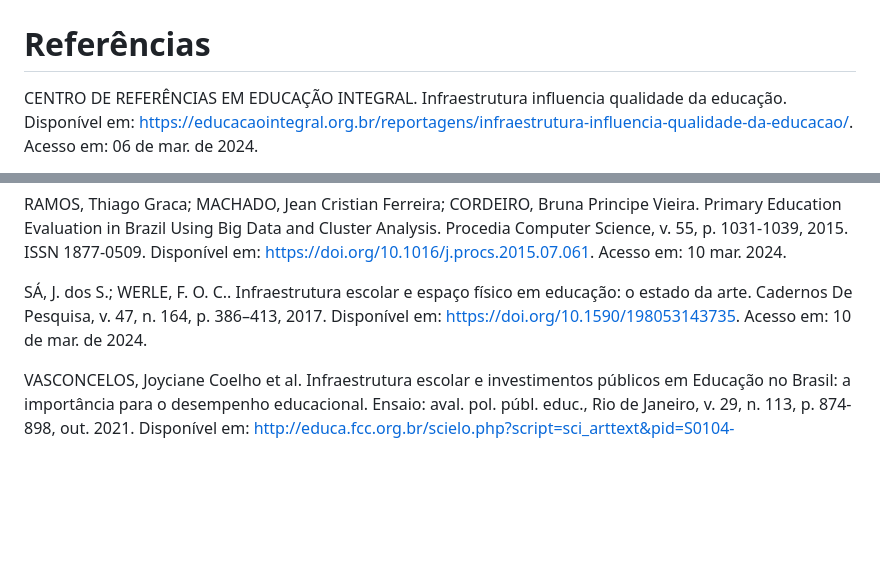
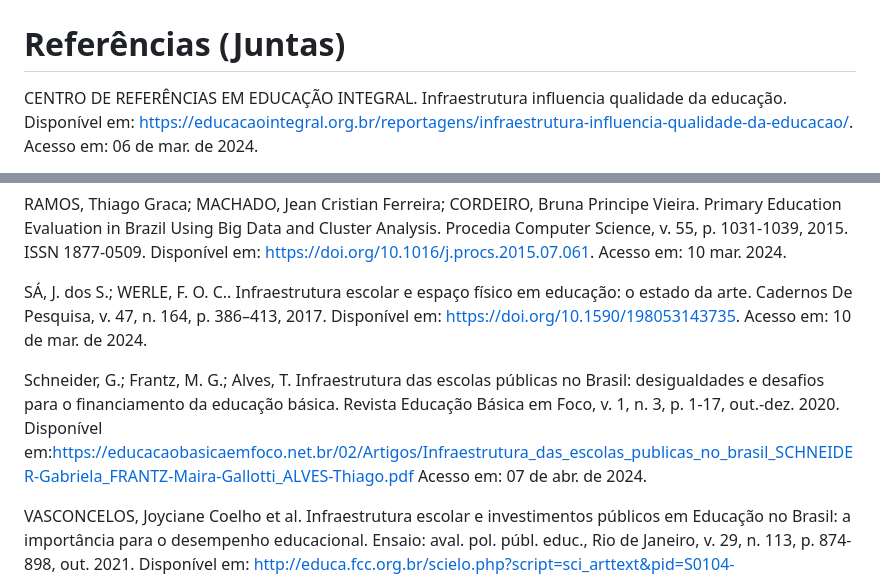
Before and after one commit to ICEI-PUC-Minas-PMV-SI/pmv-si-2024-1-pe7-t1-infraeducacaospidesp, a Markdown page: docs/contexto.md, 2 parts joined by grey strips. Rendered like a GitHub page; blank space fills up the shorter version.

```diff
--- a/docs/contexto.md
+++ b/docs/contexto.md
@@ -132,7 +138,7 @@ IDESP_AF - Um decimal que define a nota, por escola, de alfabetização (um valo
 
 ![Canvas Analítico](./img/canvas_analitico.png)
 
-# Referências
+# Referências (Juntas)
 CENTRO DE REFERÊNCIAS EM EDUCAÇÃO INTEGRAL. Infraestrutura influencia qualidade da educação. Disponível em: <https://educacaointegral.org.br/reportagens/infraestrutura-influencia-qualidade-da-educacao/>. Acesso em: 06 de mar. de 2024.
 
 CONSTITUIÇÃO DA REPÚBLICA FEDERATIVA DO BRASIL de 1988. Brasília, DF: Presidência da República. Disponível em: <https://www.planalto.gov.br/ccivil_03/constituicao/constituicao.htm>. Acesso em: 08 de mar. de 2024.
@@ -153,4 +159,7 @@ RAMOS, Thiago Graca; MACHADO, Jean Cristian Ferreira; CORDEIRO, Bruna Principe V
 
 SÁ, J. dos S.; WERLE, F. O. C.. Infraestrutura escolar e espaço físico em educação: o estado da arte. Cadernos De Pesquisa, v. 47, n. 164, p. 386–413, 2017. Disponível em: <https://doi.org/10.1590/198053143735>. Acesso em: 10 de mar. de 2024.
 
+Schneider, G.; Frantz, M. G.; Alves, T. Infraestrutura das escolas públicas no Brasil: desigualdades e desafios para o financiamento da educação básica. Revista Educação Básica em Foco, v. 1, n. 3, p. 1-17, out.-dez. 2020. Disponível em:<https://educacaobasicaemfoco.net.br/02/Artigos/Infraestrutura_das_escolas_publicas_no_brasil_SCHNEIDER-Gabriela_FRANTZ-Maira-Gallotti_ALVES-Thiago.pdf>
+Acesso em: 07 de abr. de 2024.
+
 VASCONCELOS, Joyciane Coelho et al. Infraestrutura escolar e investimentos públicos em Educação no Brasil: a importância para o desempenho educacional. Ensaio: aval. pol. públ. educ., Rio de Janeiro, v. 29, n. 113, p. 874-898, out. 2021. Disponível em: <http://educa.fcc.org.br/scielo.php?script=sci_arttext&pid=S0104-40362021000400874&lng=pt&nrm=iso>. Acesso em: 10 mar. 2024.
```
Also changed, not shown: other parts of docs/contexto.md (+18 -12 lines).
